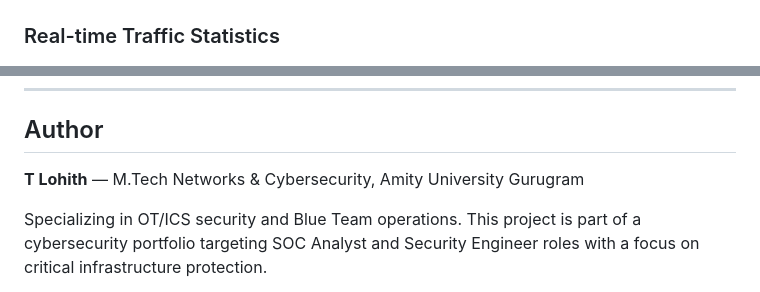
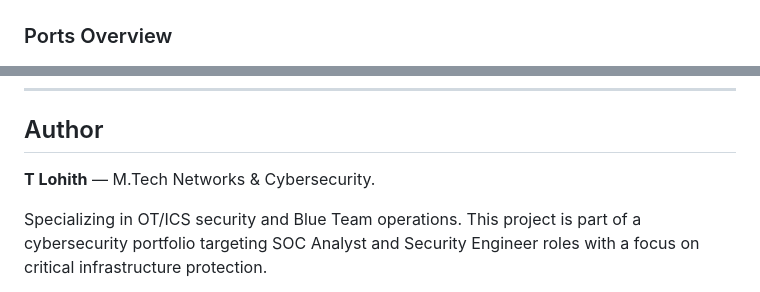
Before and after one commit to Lohith115/Network-Traffic-Analyzer-OT-ICS-Protocol-Detection, a Markdown page: README.md, 2 parts joined by grey strips. Drawn GitHub-style.

```diff
--- a/README.md
+++ b/README.md
@@ -424,7 +424,7 @@ The dashboard is a single-page application served directly by Flask with zero ex
 ### Overview Dashboard
 ![Overview](screenshots/1.png)
 
-### Real-time Traffic Statistics
+### Ports Overview
 ![Traffic Stats](screenshots/1_2.png)
 
 ### Network Flows Tracking
@@ -456,7 +456,7 @@ The dashboard is a single-page application served directly by Flask with zero ex
 
 ## Author
 
-**T Lohith** — M.Tech Networks & Cybersecurity, Amity University Gurugram
+**T Lohith** — M.Tech Networks & Cybersecurity.
 
 Specializing in OT/ICS security and Blue Team operations. This project is part of a cybersecurity portfolio targeting SOC Analyst and Security Engineer roles with a focus on critical infrastructure protection.
 
```
